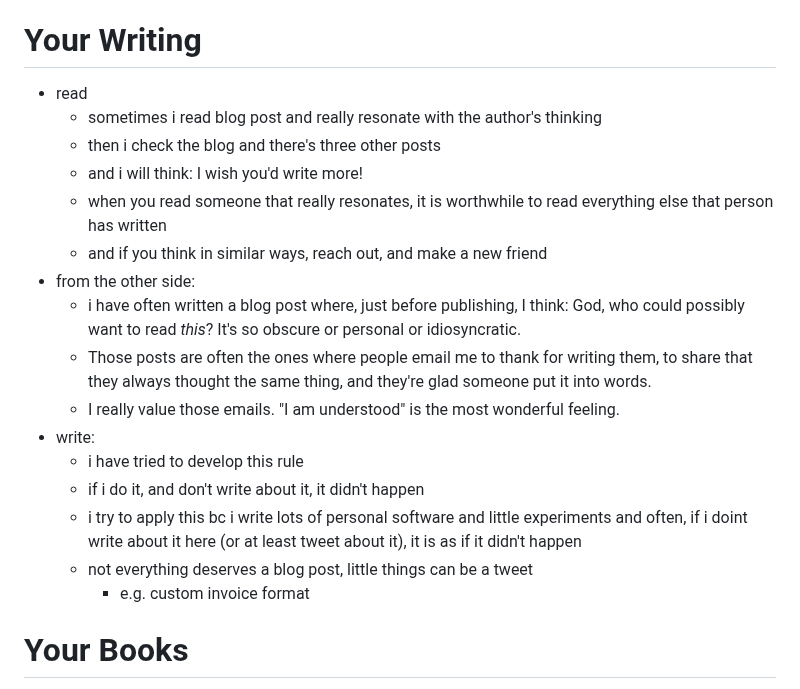
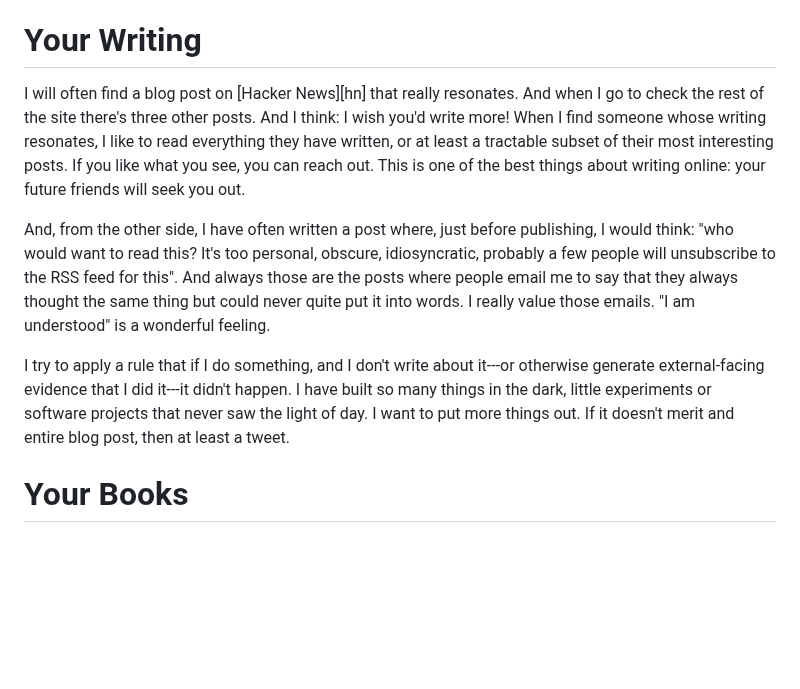
Before and after one commit to eudoxia0/eudoxia0.github.io, a Markdown page: article/_drafts/i-wish-people-were-more-public.md, the part around the change. GitHub-like rendering; blank space fills up the shorter version.

Commit message:
outline to text

```diff
--- a/article/_drafts/i-wish-people-were-more-public.md
+++ b/article/_drafts/i-wish-people-were-more-public.md
@@ -10,31 +10,26 @@ addressed to you, the reader.
 
 # Your Writing
 
-- read
-  - sometimes i read blog post and really resonate with the author's
-    thinking
-  - then i check the blog and there's three other posts
-  - and i will think: I wish you'd write more!
-  - when you read someone that really resonates, it is worthwhile to
-    read everything else that person has written
-  - and if you think in similar ways, reach out, and make a new friend
-- from the other side:
-  - i have often written a blog post where, just before publishing, I
-    think: God, who could possibly want to read _this_? It's so
-    obscure or personal or idiosyncratic.
-  - Those posts are often the ones where people email me to thank for
-    writing them, to share that they always thought the same thing,
-    and they're glad someone put it into words.
-  - I really value those emails. "I am understood" is the most
-    wonderful feeling.
-- write:
-  - i have tried to develop this rule
-  - if i do it, and don't write about it, it didn't happen
-  - i try to apply this bc i write lots of personal software and
-    little experiments and often, if i doint write about it here (or
-    at least tweet about it), it is as if it didn't happen
-  - not everything deserves a blog post, little things can be a tweet
-    - e.g. custom invoice format
+I will often find a blog post on [Hacker News][hn] that really
+resonates. And when I go to check the rest of the site there's three
+other posts. And I think: I wish you'd write more! When I find someone
+whose writing resonates, I like to read everything they have written,
+or at least a tractable subset of their most interesting posts. If you
+like what you see, you can reach out. This is one of the best things
+about writing online: your future friends will seek you out.
+
+And, from the other side, I have often written a post where, just
+before publishing, I would think: "who would want to read this? It's
+too personal, obscure, idiosyncratic, probably a few people will
+unsubscribe to the RSS feed for this". And always those are the posts
+where people email me to say that they always thought the same thing
+but could never quite put it into words. I really value those
+emails. "I am understood" is a wonderful feeling.
+
+I try to apply a rule that if I do something, and I don't write about
+it---or otherwise generate external-facing evidence that I did it---it
+didn't happen. I have built so many things in the dark, little
+experiments or software projects that never saw the light of day. I want to put more things out. If it doesn't merit and entire blog post, then at least a tweet.
 
 # Your Books
 
```
